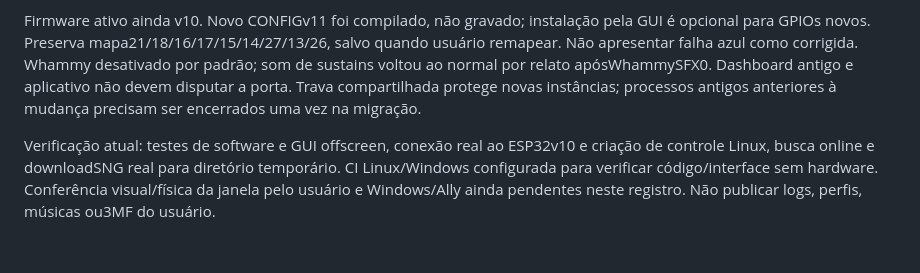
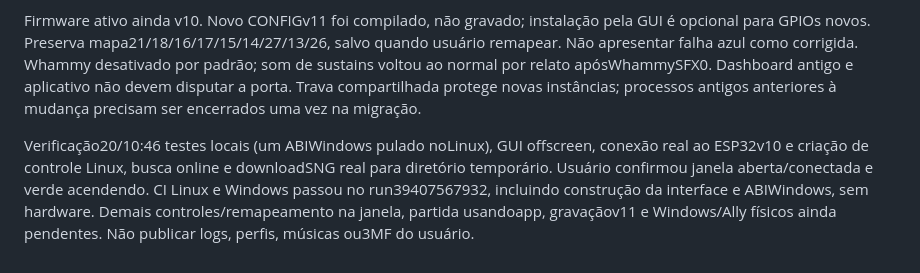
Before and after one commit to yanxxavier/guitar_hero_esp32, a Markdown page: docs/continuidade.md, the part around the change. Rendered like a GitHub page.

```diff
--- a/docs/continuidade.md
+++ b/docs/continuidade.md
@@ -37,4 +37,4 @@ Guitar Lab0.1 em `desktop/`, inicialização `python -m desktop.app`; instalador
 
 Firmware ativo ainda v10. Novo CONFIGv11 foi compilado, não gravado; instalação pela GUI é opcional para GPIOs novos. Preserva mapa21/18/16/17/15/14/27/13/26, salvo quando usuário remapear. Não apresentar falha azul como corrigida. Whammy desativado por padrão; som de sustains voltou ao normal por relato apósWhammySFX0. Dashboard antigo e aplicativo não devem disputar a porta. Trava compartilhada protege novas instâncias; processos antigos anteriores à mudança precisam ser encerrados uma vez na migração.
 
-Verificação atual: testes de software e GUI offscreen, conexão real ao ESP32v10 e criação de controle Linux, busca online e downloadSNG real para diretório temporário. CI Linux/Windows configurada para verificar código/interface sem hardware. Conferência visual/física da janela pelo usuário e Windows/Ally ainda pendentes neste registro. Não publicar logs, perfis, músicas ou3MF do usuário.
+Verificação20/10:46 testes locais (um ABIWindows pulado noLinux), GUI offscreen, conexão real ao ESP32v10 e criação de controle Linux, busca online e downloadSNG real para diretório temporário. Usuário confirmou janela aberta/conectada e verde acendendo. CI Linux e Windows passou no run39407567932, incluindo construção da interface e ABIWindows, sem hardware. Demais controles/remapeamento na janela, partida usandoapp, gravaçãov11 e Windows/Ally físicos ainda pendentes. Não publicar logs, perfis, músicas ou3MF do usuário.
```
Also changed, not shown: AGENTS.md (+1 -0 lines).
